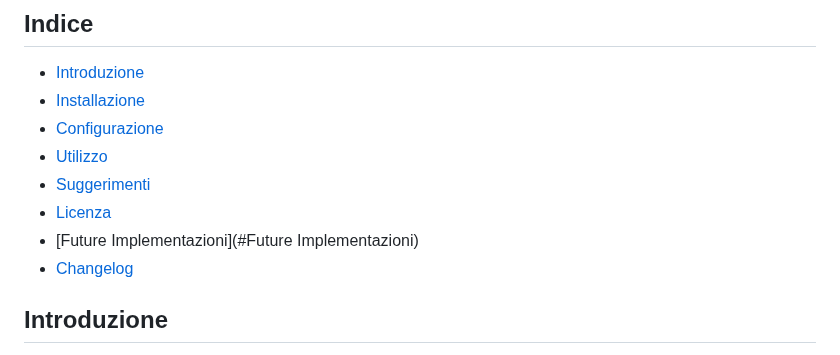
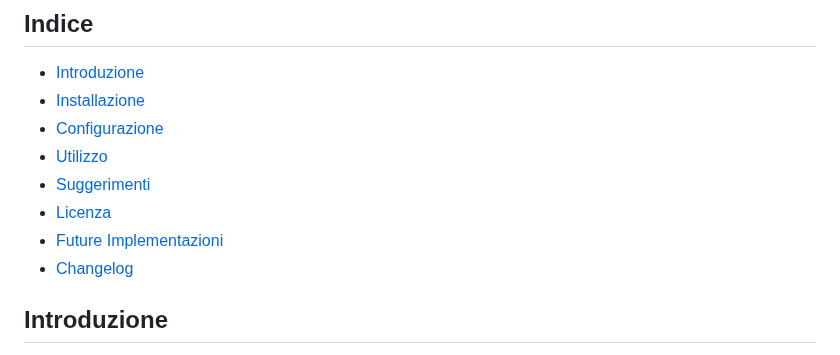
Before and after one commit to delelimed/SbobinaX, a Markdown page: README.md, the part around the change. Drawn GitHub-style.

```diff
--- a/README.md
+++ b/README.md
@@ -17,7 +17,7 @@
 - [Utilizzo](#utilizzo)
 - [Suggerimenti](#suggerimenti)
 - [Licenza](#licenza)
-- [Future Implementazioni](#Future Implementazioni)
+- [Future Implementazioni](#FutureImplementazioni)
 - [Changelog](#changelog)
 
 ## Introduzione
```
